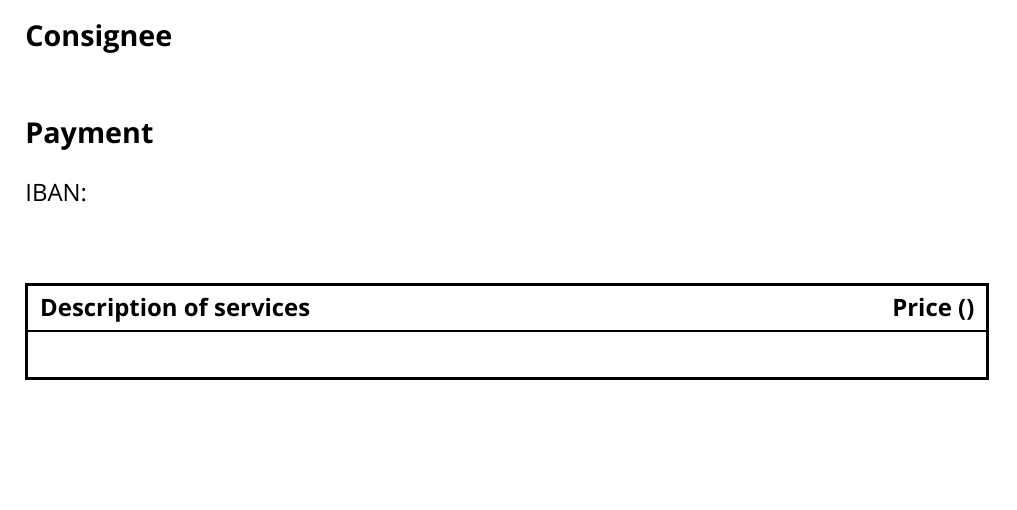
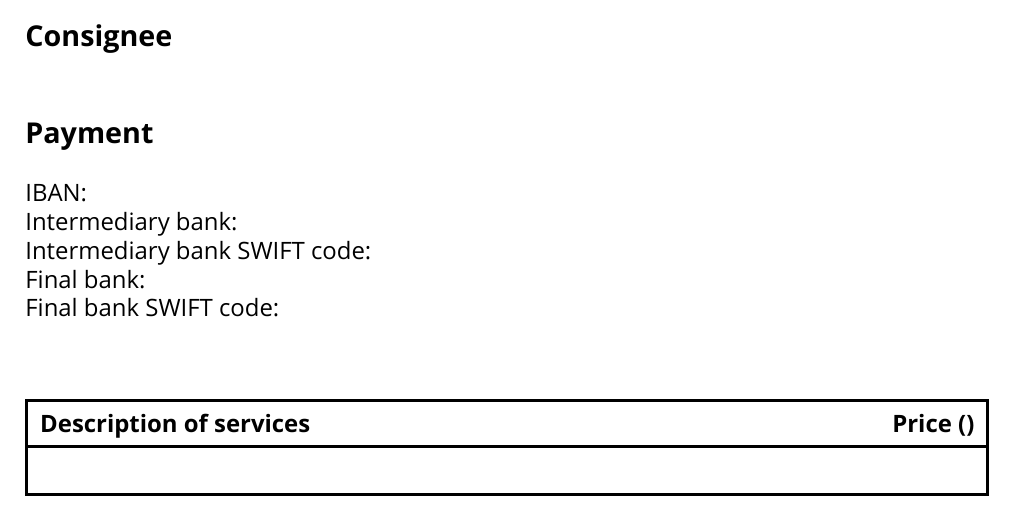
Before and after one commit to paemuri/invoice, a LaTeX document (main.tex): part of the page, cut so that both start at the same text, the shorter picture padded with empty space. Compiled offline with LuaLaTeX; a missing font is replaced by an installed copy or a similar font.

Commit message:
Revert "Remove bank info"
This reverts commit 4849f13ea0a1e79bc3af77b1b79d83d3c4d98f33.

```diff
--- a/main.tex
+++ b/main.tex
@@ -48,6 +48,18 @@
     \\
     IBAN:
     \directlua{tex.print(bank_account.iban)}
+    \\
+    Intermediary bank:
+    \directlua{tex.print(bank_account.intermediary_bank.name)}
+    \\
+    Intermediary bank SWIFT code:
+    \directlua{tex.print(bank_account.intermediary_bank.swift_code)}
+    \\
+    Final bank:
+    \directlua{tex.print(bank_account.final_bank.name)}
+    \\
+    Final bank SWIFT code:
+    \directlua{tex.print(bank_account.final_bank.swift_code)}
   \end{invoicesectiontext}
 
   \vspace{20pt}
```
Also changed, not shown: README.md.
